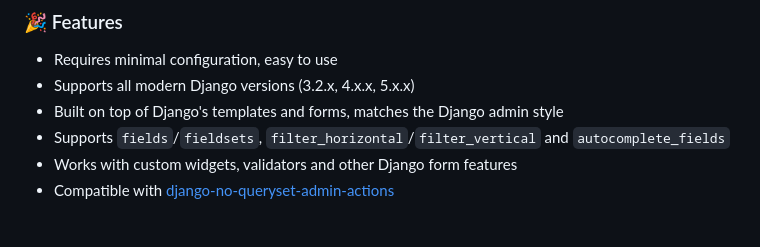
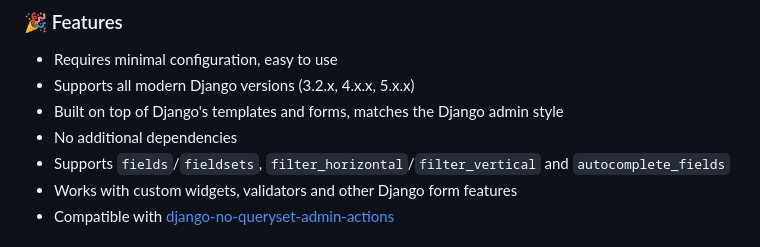
Before and after one commit to michalpokusa/django-admin-action-forms, a Markdown page: README.md, the part around the change. GitHub-like rendering.

Commit message:
Added information about no additional dependencies to README

```diff
--- a/README.md
+++ b/README.md
@@ -43,6 +43,7 @@ Simple and powerful!
 - Requires minimal configuration, easy to use
 - Supports all modern Django versions (3.2.x, 4.x.x, 5.x.x)
 - Built on top of Django's templates and forms, matches the Django admin style
+- No additional dependencies
 - Supports `fields`/`fieldsets`, `filter_horizontal`/`filter_vertical` and `autocomplete_fields`
 - Works with custom widgets, validators and other Django form features
 - Compatible with [django-no-queryset-admin-actions](https://pypi.org/project/django-no-queryset-admin-actions/)
```
